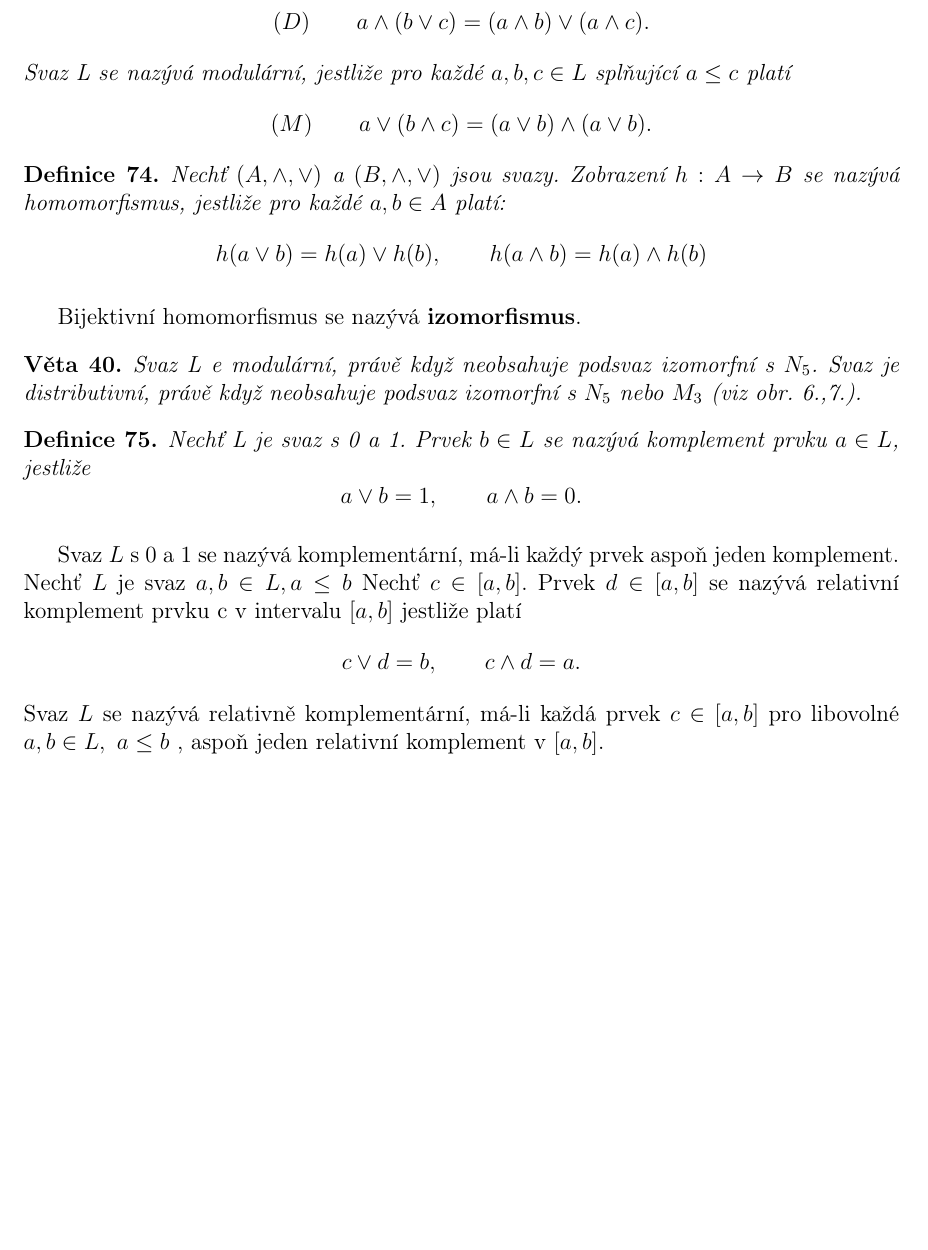
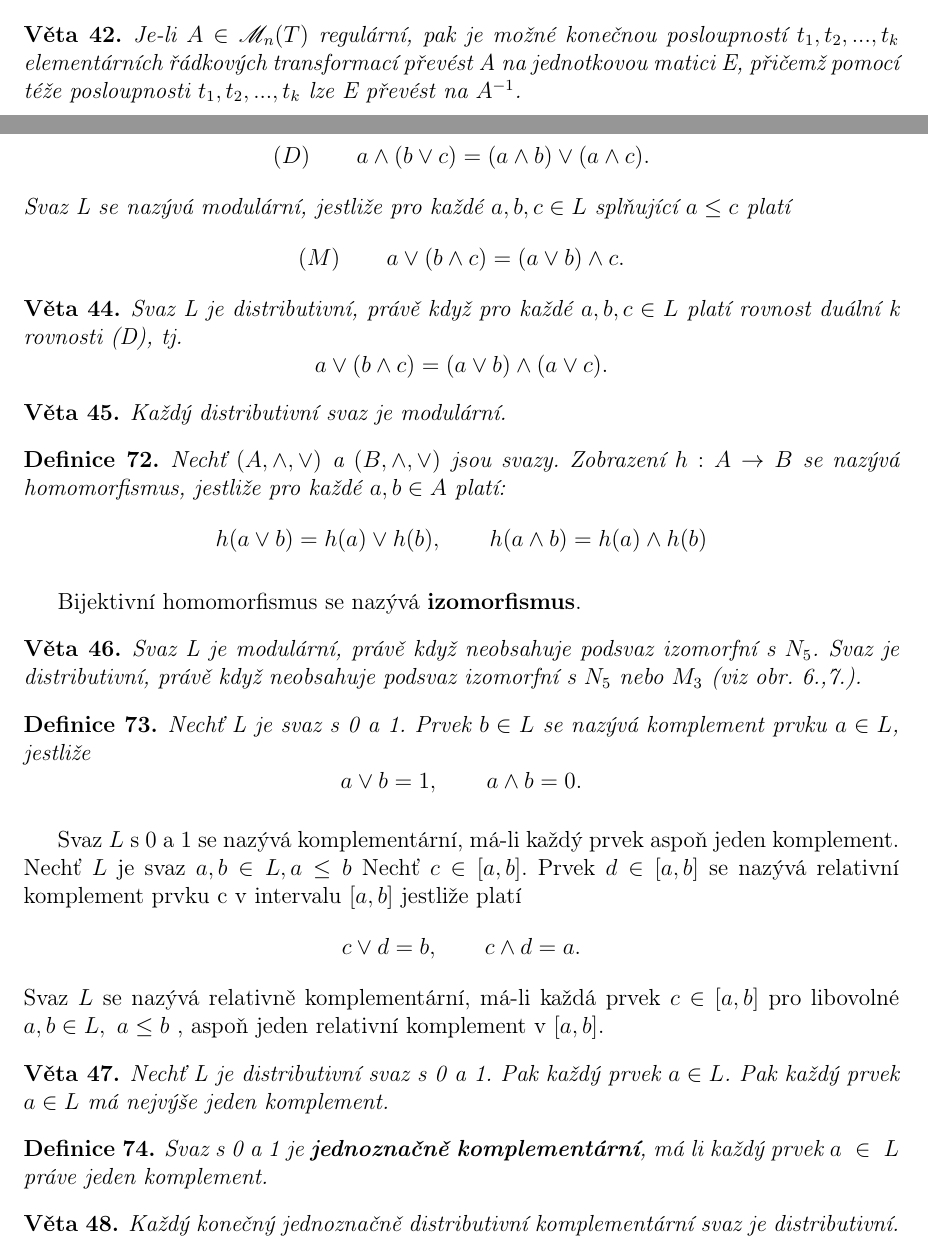
Before and after one commit to FrostyX/statnice-bc, a LaTeX document (1-matematicke-metody/1-matematicke-metody.tex): part of page 36 of 95 before the commit and two parts of pages 34 and 36 of 95 after it, the two joined at a grey line, cut at the place of the change, the shorter picture padded with empty space. Compiled offline with pdfLaTeX.

Commit message:
Oprava chyb a pridani par vet.
Lisknete si za modularitu ve svazech.

```diff
--- a/1-matematicke-metody/1-matematicke-metody.tex
+++ b/1-matematicke-metody/1-matematicke-metody.tex
@@ -1073,6 +1078,10 @@ Jinak řečeno pokud matici A zredukujeme tak její hodnost je rovna počtu nenu
 \end{sentence}
 
 \includegraphics[scale=0.55]{img/InverzniMatice}
+
+\begin{sentence}
+Je-li $A \in \mathscr{M}_n(T)$ regulární, pak je možné konečnou posloupností $t_1,t_2,...,t_k$ elementárních řádkových transformací převést A na jednotkovou matici E, přičemž pomocí téže posloupnosti $t_1,t_2,...,t_k$ lze E převést na $A^{-1}$.
+\end{sentence}
 \newpage
 \section{Svazy}
 
@@ -1107,8 +1116,17 @@ Na obrázku 6. je znázorněn svaz $N_5$ tzv. pentagon. Obrázek 7. ukazuje svaz
 
 \begin{definition}
 	Svaz L se nazývá distributivní, jestliže pro každé $a,b,c \in L$ platí $$(D)\qquad a \wedge (b \vee c) = (a \wedge b) \vee (a \wedge c).$$
-	Svaz L se nazývá modulární, jestliže pro každé $a,b,c \in L$ splňující $a \leq c$ platí $$(M) \qquad a \vee (b \wedge c) = (a \vee b) \wedge (a \vee b).$$
-\end{definition}
+	Svaz L se nazývá modulární, jestliže pro každé $a,b,c \in L$ splňující $a \leq c$ platí $$(M) \qquad a \vee (b \wedge c) = (a \vee b) \wedge c.$$
+\end{definition}
+
+\begin{sentence}
+Svaz L je distributivní, právě když pro každé  $a,b,c \in L$ platí rovnost duální k rovnosti (D), tj.
+$$ a \vee (b \wedge c) = (a \vee b) \wedge (a \vee c). $$
+\end{sentence}
+
+\begin{sentence}
+Každý distributivní svaz je modulární.
+\end{sentence}
 
 \begin{definition}
 	Nechť $(A, \wedge, \vee)$ a $(B, \wedge, \vee)$ jsou svazy. Zobrazení $h: A \rightarrow B$ se nazývá homomorfismus, jestliže pro každé $a,b \in A$ platí: $$h(a \vee b) = h(a) \vee h(b), \qquad h(a \wedge b) = h(a) \wedge h(b)$$
@@ -1116,7 +1134,7 @@ Na obrázku 6. je znázorněn svaz $N_5$ tzv. pentagon. Obrázek 7. ukazuje svaz
 Bijektivní homomorfismus se nazývá \textbf{izomorfismus}.
 
 \begin{sentence}
-	Svaz L e modulární, právě když neobsahuje podsvaz izomorfní s $N_5$. Svaz je distributivní, právě když neobsahuje podsvaz izomorfní s $N_5$ nebo $M_3$ (viz obr. 6.,7.).
+	Svaz L je modulární, právě když neobsahuje podsvaz izomorfní s $N_5$. Svaz je distributivní, právě když neobsahuje podsvaz izomorfní s $N_5$ nebo $M_3$ (viz obr. 6.,7.).
 \end{sentence}
 
 \begin{definition}
@@ -1125,6 +1143,18 @@ Bijektivní homomorfismus se nazývá \textbf{izomorfismus}.
 Svaz $L$ s $0$ a $1$ se nazývá komplementární, má-li každý prvek aspoň jeden komplement.
 Nechť $L$ je svaz $a,b \in L, a \leq b$ Nechť $c \in [a,b]$. Prvek $d \in [a,b]$ se nazývá relativní komplement prvku c v intervalu $[a, b]$ jestliže platí $$c \vee d = b, \qquad c \wedge d = a.$$
 Svaz $L$ se nazývá relativně komplementární, má-li každá prvek $c \in [a,b]$ pro libovolné $a,b \in L,\ a \leq b$ , aspoň jeden relativní komplement v $[a,b]$.%
+
+\begin{sentence}
+Nechť L je distributivní svaz s 0 a 1. Pak každý prvek $a \in L$. Pak každý prvek $a \in L$ má nejvýše jeden komplement.
+\end{sentence}
+
+\begin{definition}
+Svaz s 0 a 1 je \textbf{jednoznačně komplementární}, má li každý prvek $a~\in~L$ práve jeden komplement.
+\end{definition}
+
+\begin{sentence}
+Každý konečný jednoznačně distributivní komplementární svaz je distributivní.
+\end{sentence}
 
 % ---------------------------------------------------------------------------------------------------------
 % --------------------------------------------- třetí  odstavec ---------------------------------------------
```
Also changed, not shown: 1-matematicke-metody/1-matematicke-metody.tex (25 more changed lines).
